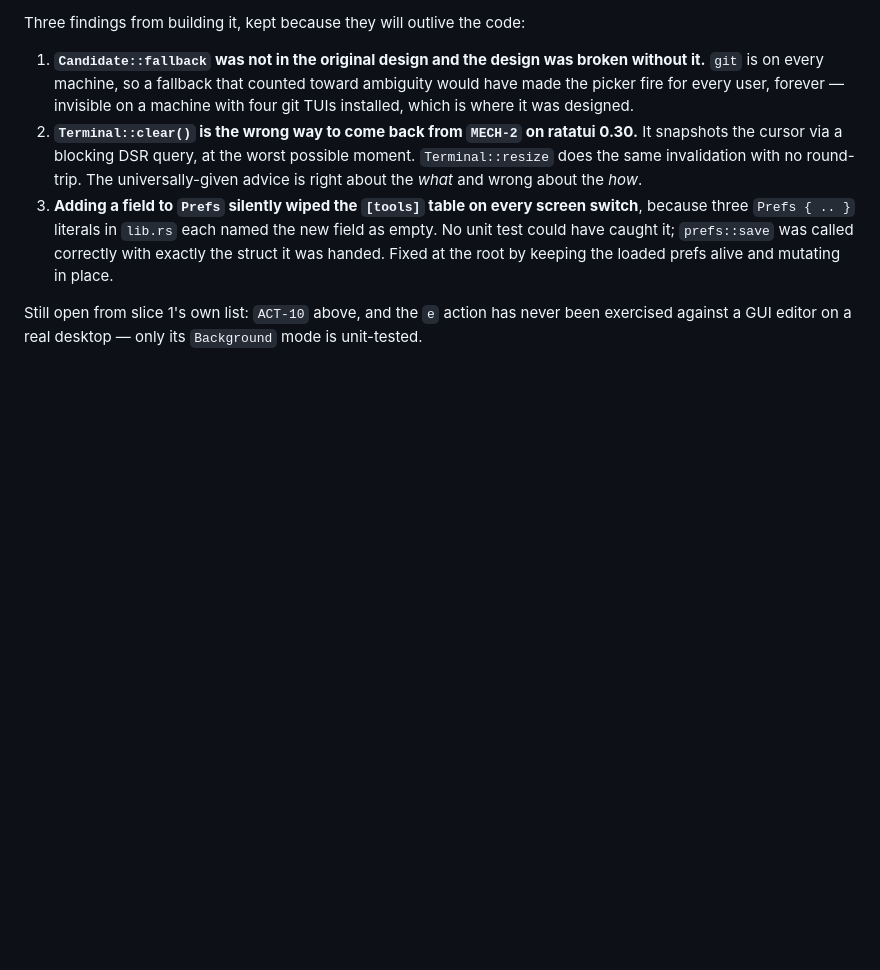
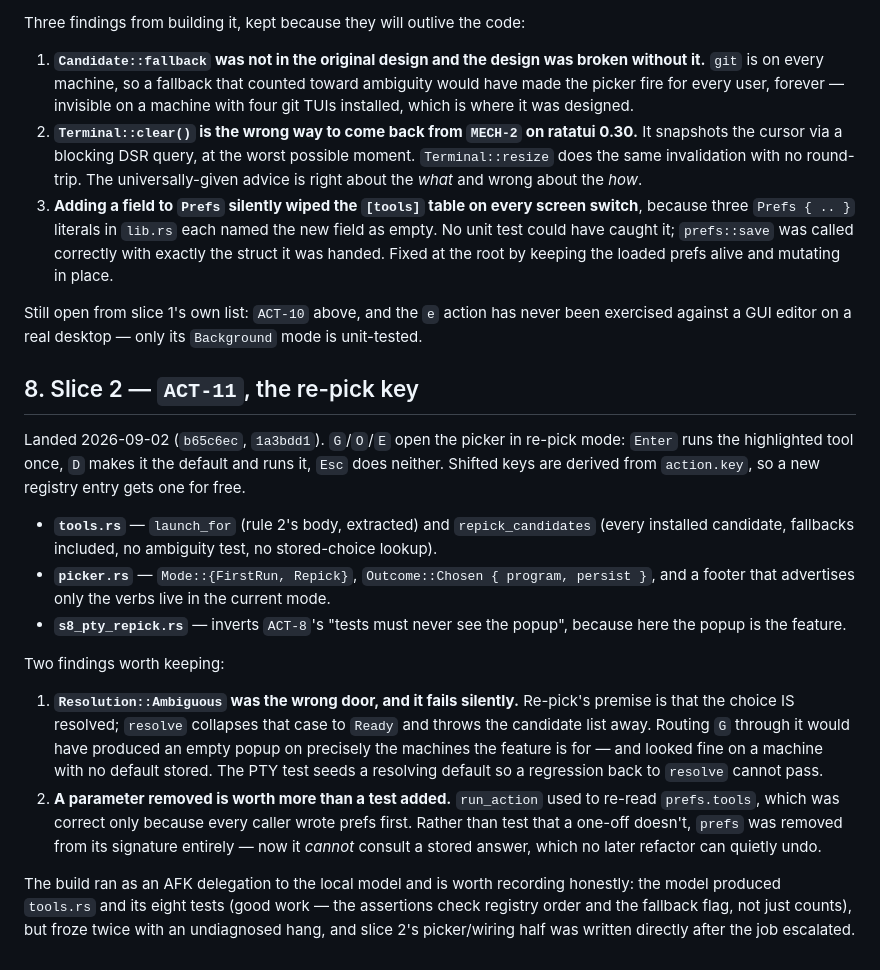
Before and after one commit to JKrag/petridish, a Markdown page: petri/IDEAS.md, the part around the change. Rendered like a GitHub page; blank space fills up the shorter version.

Commit message:
docs(petri): record slice 2 — ACT-11 built, and the two findings from building it
Ambiguous was the wrong door and fails silently on exactly the machines the
feature targets; and removing prefs from run_action's signature beats testing
that it doesn't use them.

Co-Authored-By: Claude Opus 5 <noreply@anthropic.com>
Claude-Session: https://claude.ai/code/session_01VfQ9zqHujXCZWRioVZi3EB

```diff
--- a/petri/IDEAS.md
+++ b/petri/IDEAS.md
@@ -413,3 +413,39 @@ Three findings from building it, kept because they will outlive the code:
 Still open from slice 1's own list: `ACT-10` above, and the `e` action has never
 been exercised against a GUI editor on a real desktop — only its `Background`
 mode is unit-tested.
+
+## 8. Slice 2 — `ACT-11`, the re-pick key
+
+Landed 2026-09-02 (`b65c6ec`, `1a3bdd1`). `G`/`O`/`E` open the picker in re-pick
+mode: `Enter` runs the highlighted tool once, `D` makes it the default and runs
+it, `Esc` does neither. Shifted keys are derived from `action.key`, so a new
+registry entry gets one for free.
+
+- **`tools.rs`** — `launch_for` (rule 2's body, extracted) and
+  `repick_candidates` (every installed candidate, fallbacks included, no
+  ambiguity test, no stored-choice lookup).
+- **`picker.rs`** — `Mode::{FirstRun, Repick}`, `Outcome::Chosen { program,
+  persist }`, and a footer that advertises only the verbs live in the current
+  mode.
+- **`s8_pty_repick.rs`** — inverts `ACT-8`'s "tests must never see the popup",
+  because here the popup is the feature.
+
+Two findings worth keeping:
+
+1. **`Resolution::Ambiguous` was the wrong door, and it fails silently.**
+   Re-pick's premise is that the choice IS resolved; `resolve` collapses that
+   case to `Ready` and throws the candidate list away. Routing `G` through it
+   would have produced an empty popup on precisely the machines the feature is
+   for — and looked fine on a machine with no default stored. The PTY test seeds
+   a resolving default so a regression back to `resolve` cannot pass.
+2. **A parameter removed is worth more than a test added.** `run_action` used to
+   re-read `prefs.tools`, which was correct only because every caller wrote
+   prefs first. Rather than test that a one-off doesn't, `prefs` was removed from
+   its signature entirely — now it *cannot* consult a stored answer, which no
+   later refactor can quietly undo.
+
+The build ran as an AFK delegation to the local model and is worth recording
+honestly: the model produced `tools.rs` and its eight tests (good work — the
+assertions check registry order and the fallback flag, not just counts), but
+froze twice with an undiagnosed hang, and slice 2's picker/wiring half was
+written directly after the job escalated.
```
